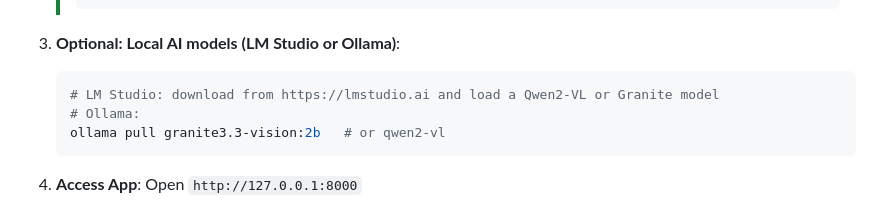
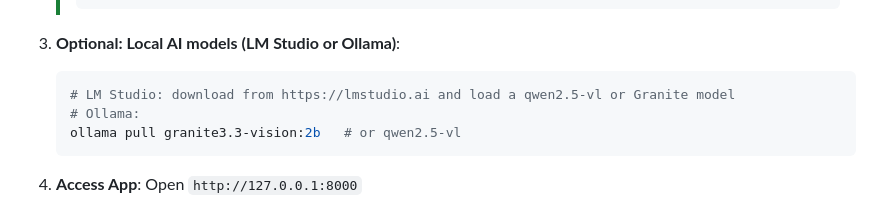
Before and after one commit to smcgarrigle/ihavethereceipts, a Markdown page: README.md, the part around the change. Drawn GitHub-style.

Commit message:
Update model names in README for accuracy

````diff
--- a/README.md
+++ b/README.md
@@ -134,9 +134,9 @@ Different models specialize in specific tasks — architectural planning, precis
 
 3.  **Optional: Local AI models (LM Studio or Ollama)**:
     ```bash
-    # LM Studio: download from https://lmstudio.ai and load a Qwen2-VL or Granite model
+    # LM Studio: download from https://lmstudio.ai and load a qwen2.5-vl or Granite model
     # Ollama:
-    ollama pull granite3.3-vision:2b   # or qwen2-vl
+    ollama pull granite3.3-vision:2b   # or qwen2.5-vl
     ```
 
 4.  **Access App**: Open `http://127.0.0.1:8000`
````
